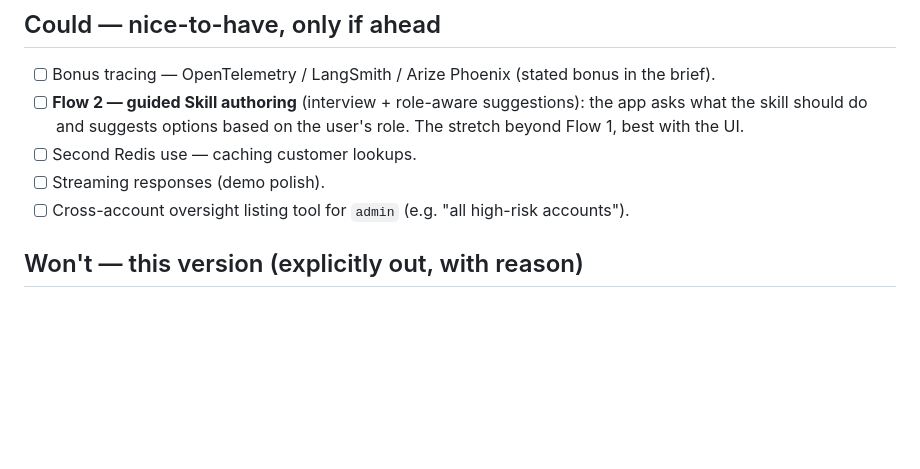
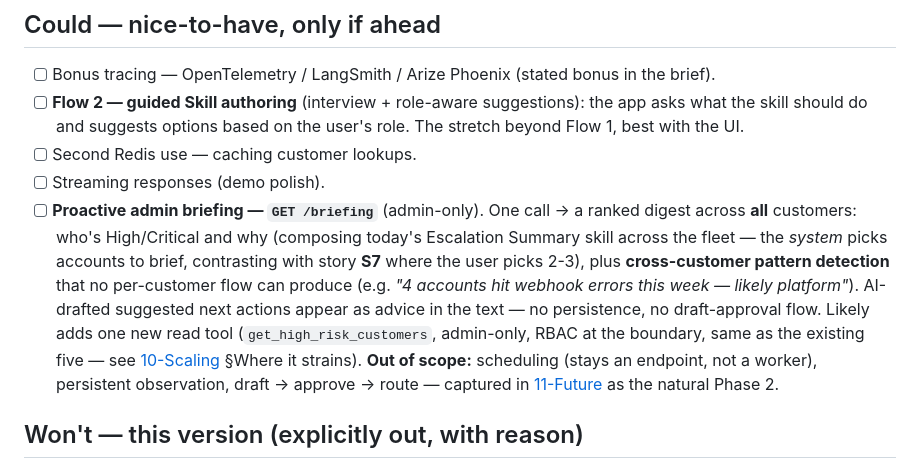
Before and after one commit to BenjaminIkpe/Vantage, a Markdown page: Vantage-vault/03-Scope.md, the part around one of its changes. Rendered like a GitHub page; blank space fills up the shorter version.

```diff
--- a/Vantage-vault/03-Scope.md
+++ b/Vantage-vault/03-Scope.md
@@ -34,7 +34,7 @@ updated: 2026-05-27
 - [ ] **Flow 2 — guided Skill authoring** (interview + role-aware suggestions): the app asks what the skill should do and suggests options based on the user's role. The stretch beyond Flow 1, best with the UI.
 - [ ] Second Redis use — caching customer lookups.
 - [ ] Streaming responses (demo polish).
-- [ ] Cross-account oversight listing tool for `admin` (e.g. "all high-risk accounts").
+- [ ] **Proactive admin briefing — `GET /briefing`** (admin-only). One call → a ranked digest across **all** customers: who's High/Critical and why (composing today's Escalation Summary skill across the fleet — the *system* picks accounts to brief, contrasting with story **S7** where the user picks 2-3), plus **cross-customer pattern detection** that no per-customer flow can produce (e.g. *"4 accounts hit webhook errors this week — likely platform"*). AI-drafted suggested next actions appear as advice in the text — no persistence, no draft-approval flow. Likely adds one new read tool (`get_high_risk_customers`, admin-only, RBAC at the boundary, same as the existing five — see [10-Scaling](10-Scaling.md) §Where it strains). **Out of scope:** scheduling (stays an endpoint, not a worker), persistent observation, draft → approve → route — captured in [11-Future](11-Future.md) as the natural Phase 2.
 
 ## Won't — this version (explicitly out, with reason)
 - Production-grade Keycloak — we run *real* Keycloak but a dev realm; hardening, single sign-on (SSO), refresh-token flows are out.
```
Also changed, not shown: other parts of Vantage-vault/03-Scope.md (+1 -1 lines), Vantage-vault/11-Future.md (added, +50 -0 lines).
